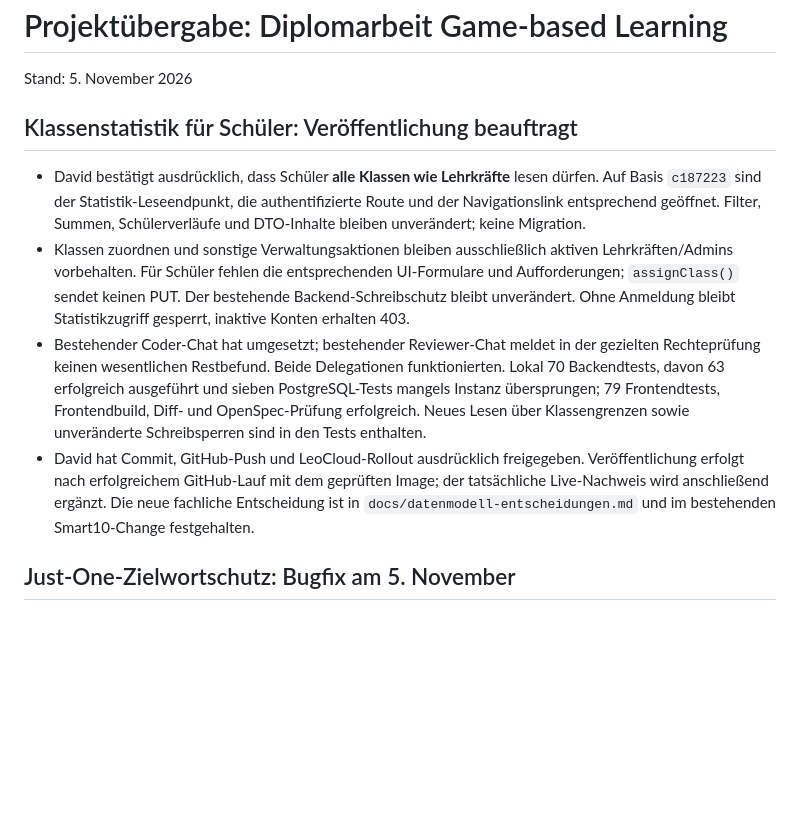
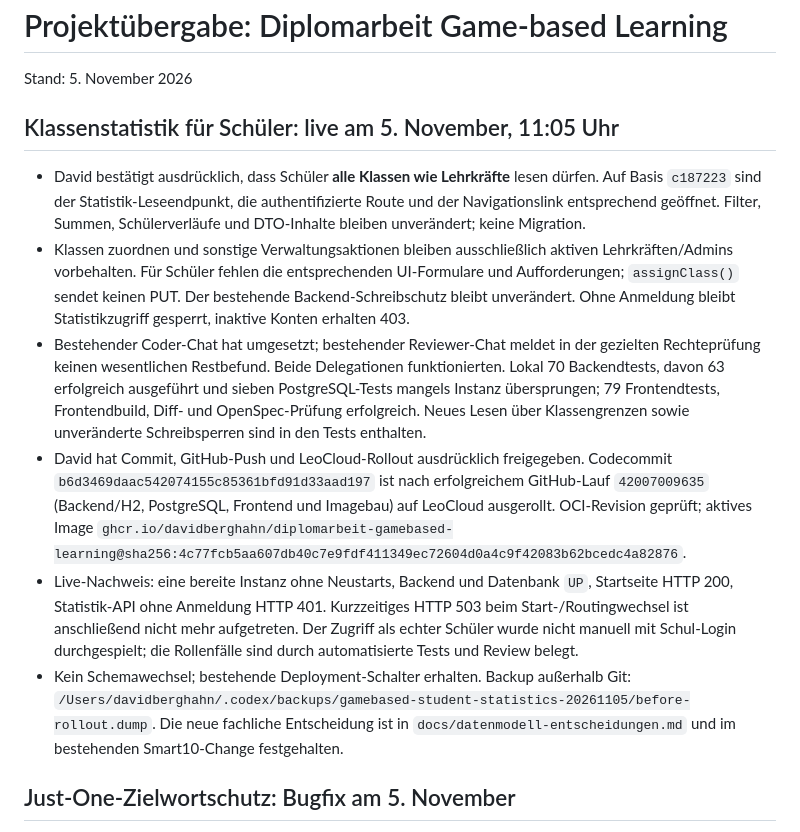
Before and after one commit to DavidBerghahn/diplomarbeit-gamebased-learning, a Markdown page: PROJECT_HANDOFF.md, the part around the change. Drawn GitHub-style; blank space fills up the shorter version.

Commit message:
Document student statistics rollout on LeoCloud

```diff
--- a/PROJECT_HANDOFF.md
+++ b/PROJECT_HANDOFF.md
@@ -2,12 +2,14 @@
 
 Stand: 5. November 2026
 
-## Klassenstatistik für Schüler: Veröffentlichung beauftragt
+## Klassenstatistik für Schüler: live am 5. November, 11:05 Uhr
 
 - David bestätigt ausdrücklich, dass Schüler **alle Klassen wie Lehrkräfte** lesen dürfen. Auf Basis `c187223` sind der Statistik-Leseendpunkt, die authentifizierte Route und der Navigationslink entsprechend geöffnet. Filter, Summen, Schülerverläufe und DTO-Inhalte bleiben unverändert; keine Migration.
 - Klassen zuordnen und sonstige Verwaltungsaktionen bleiben ausschließlich aktiven Lehrkräften/Admins vorbehalten. Für Schüler fehlen die entsprechenden UI-Formulare und Aufforderungen; `assignClass()` sendet keinen PUT. Der bestehende Backend-Schreibschutz bleibt unverändert. Ohne Anmeldung bleibt Statistikzugriff gesperrt, inaktive Konten erhalten 403.
 - Bestehender Coder-Chat hat umgesetzt; bestehender Reviewer-Chat meldet in der gezielten Rechteprüfung keinen wesentlichen Restbefund. Beide Delegationen funktionierten. Lokal 70 Backendtests, davon 63 erfolgreich ausgeführt und sieben PostgreSQL-Tests mangels Instanz übersprungen; 79 Frontendtests, Frontendbuild, Diff- und OpenSpec-Prüfung erfolgreich. Neues Lesen über Klassengrenzen sowie unveränderte Schreibsperren sind in den Tests enthalten.
-- David hat Commit, GitHub-Push und LeoCloud-Rollout ausdrücklich freigegeben. Veröffentlichung erfolgt nach erfolgreichem GitHub-Lauf mit dem geprüften Image; der tatsächliche Live-Nachweis wird anschließend ergänzt. Die neue fachliche Entscheidung ist in `docs/datenmodell-entscheidungen.md` und im bestehenden Smart10-Change festgehalten.
+- David hat Commit, GitHub-Push und LeoCloud-Rollout ausdrücklich freigegeben. Codecommit `b6d3469daac542074155c85361bfd91d33aad197` ist nach erfolgreichem GitHub-Lauf `42007009635` (Backend/H2, PostgreSQL, Frontend und Imagebau) auf LeoCloud ausgerollt. OCI-Revision geprüft; aktives Image `ghcr.io/davidberghahn/diplomarbeit-gamebased-learning@sha256:4c77fcb5aa607db40c7e9fdf411349ec72604d0a4c9f42083b62bcedc4a82876`.
+- Live-Nachweis: eine bereite Instanz ohne Neustarts, Backend und Datenbank `UP`, Startseite HTTP 200, Statistik-API ohne Anmeldung HTTP 401. Kurzzeitiges HTTP 503 beim Start-/Routingwechsel ist anschließend nicht mehr aufgetreten. Der Zugriff als echter Schüler wurde nicht manuell mit Schul-Login durchgespielt; die Rollenfälle sind durch automatisierte Tests und Review belegt.
+- Kein Schemawechsel; bestehende Deployment-Schalter erhalten. Backup außerhalb Git: `/Users/davidberghahn/.codex/backups/gamebased-student-statistics-20261105/before-rollout.dump`. Die neue fachliche Entscheidung ist in `docs/datenmodell-entscheidungen.md` und im bestehenden Smart10-Change festgehalten.
 
 ## Just-One-Zielwortschutz: Bugfix am 5. November
 
```
